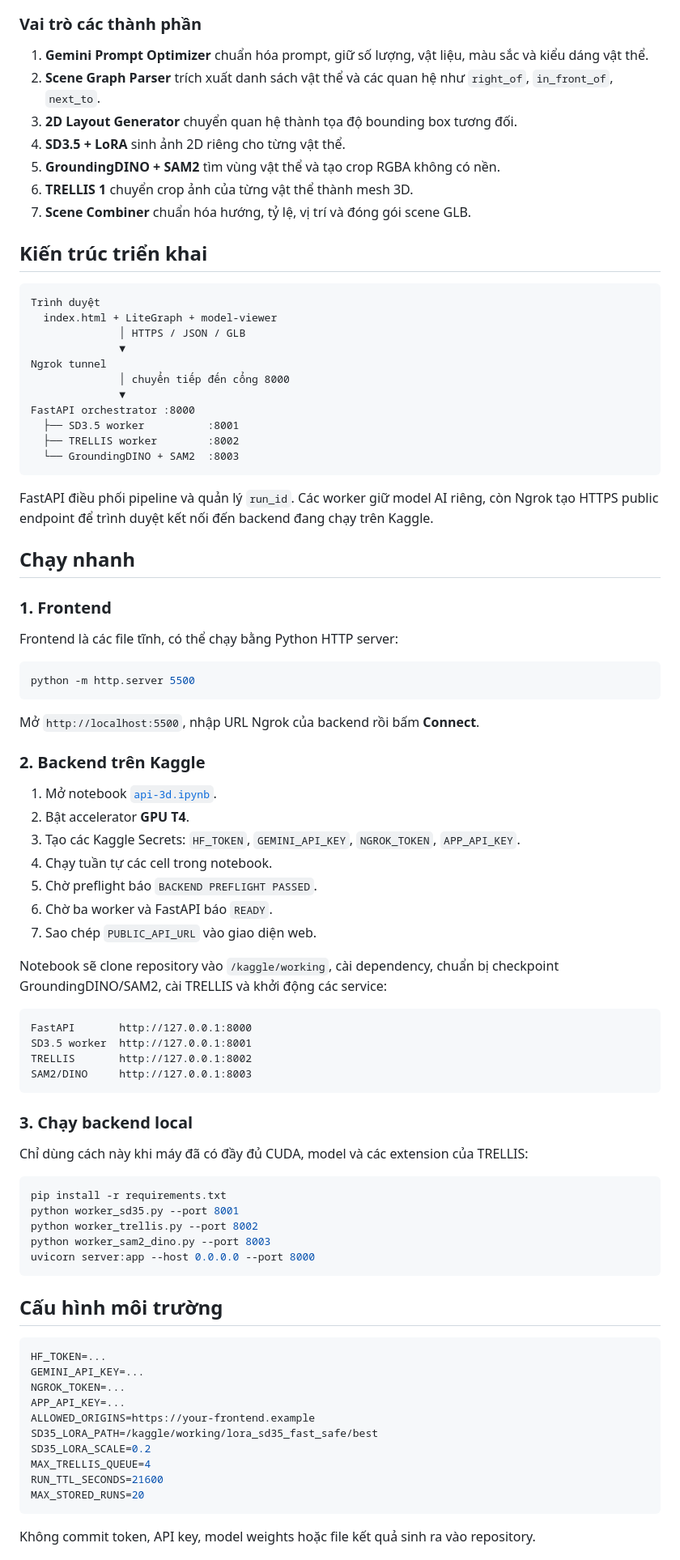
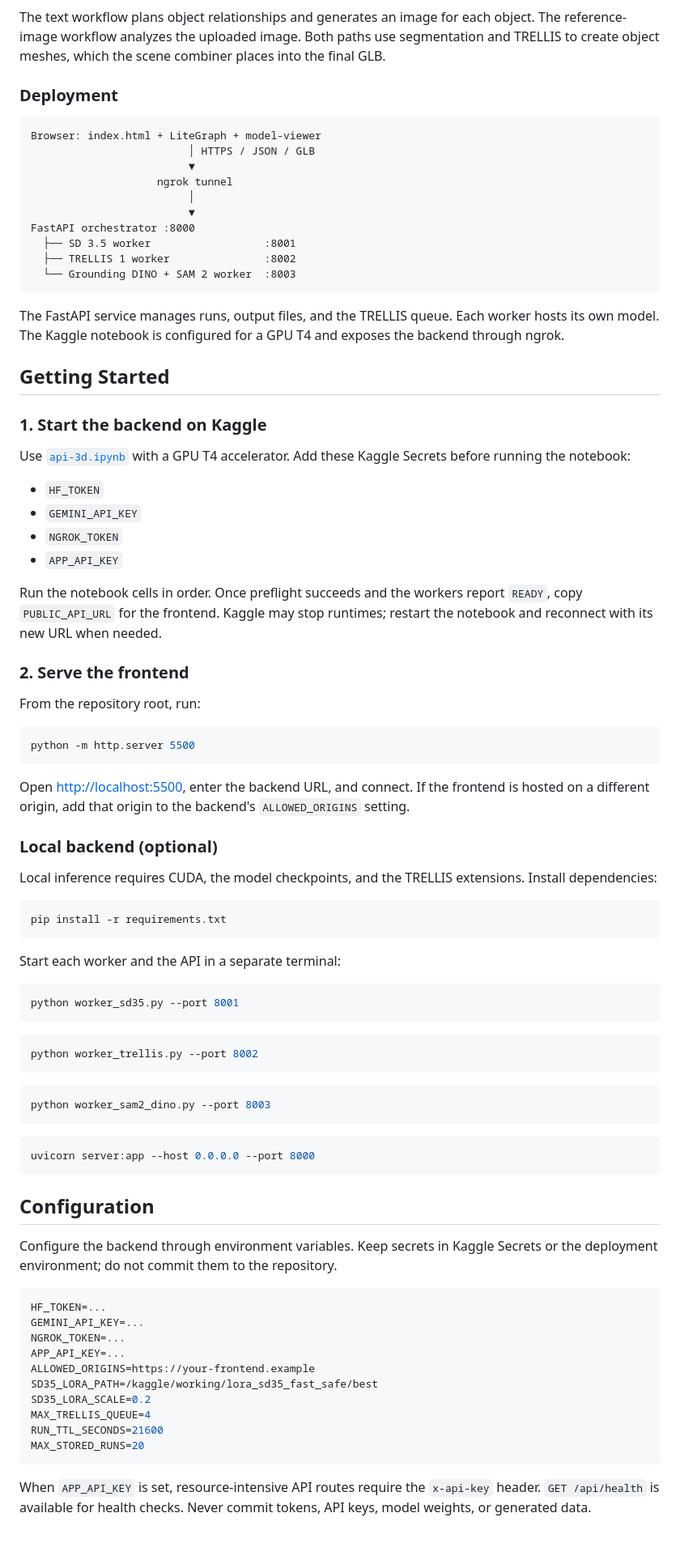
Before and after one commit to Tiens0710/DATN-3d, a Markdown page: README.md, the part around the change printed below. Shown: that part at 81% size. Drawn GitHub-style.

````diff
--- a/README.md
+++ b/README.md
@@ -43,77 +49,76 @@ flowchart LR
 ```
 
-### Vai trò các thành phần
+The text workflow plans object relationships and generates an image for each object. The reference-image workflow analyzes the uploaded image. Both paths use segmentation and TRELLIS to create object meshes, which the scene combiner places into the final GLB.
 
-1. **Gemini Prompt Optimizer** chuẩn hóa prompt, giữ số lượng, vật liệu, màu sắc và kiểu dáng vật thể.
-2. **Scene Graph Parser** trích xuất danh sách vật thể và các quan hệ như `right_of`, `in_front_of`, `next_to`.
-3. **2D Layout Generator** chuyển quan hệ thành tọa độ bounding box tương đối.
-4. **SD3.5 + LoRA** sinh ảnh 2D riêng cho từng vật thể.
-5. **GroundingDINO + SAM2** tìm vùng vật thể và tạo crop RGBA không có nền.
-6. **TRELLIS 1** chuyển crop ảnh của từng vật thể thành mesh 3D.
-7. **Scene Combiner** chuẩn hóa hướng, tỷ lệ, vị trí và đóng gói scene GLB.
-
-## Kiến trúc triển khai
+### Deployment
 
 ```text
-Trình duyệt
-  index.html + LiteGraph + model-viewer
-              │ HTTPS / JSON / GLB
-              ▼
-Ngrok tunnel
-              │ chuyển tiếp đến cổng 8000
-              ▼
+Browser: index.html + LiteGraph + model-viewer
+                         │ HTTPS / JSON / GLB
+                         ▼
+                    ngrok tunnel
+                         │
+                         ▼
 FastAPI orchestrator :8000
-  ├── SD3.5 worker          :8001
-  ├── TRELLIS worker        :8002
-  └── GroundingDINO + SAM2  :8003
+  ├── SD 3.5 worker                  :8001
+  ├── TRELLIS 1 worker               :8002
+  └── Grounding DINO + SAM 2 worker  :8003
 ```
 
-FastAPI điều phối pipeline và quản lý `run_id`. Các worker giữ model AI riêng, còn Ngrok tạo HTTPS public endpoint để trình duyệt kết nối đến backend đang chạy trên Kaggle.
+The FastAPI service manages runs, output files, and the TRELLIS queue. Each worker hosts its own model. The Kaggle notebook is configured for a GPU T4 and exposes the backend through ngrok.
 
-## Chạy nhanh
+## Getting Started
 
-### 1. Frontend
+### 1. Start the backend on Kaggle
 
-Frontend là các file tĩnh, có thể chạy bằng Python HTTP server:
+Use [`api-3d.ipynb`](api-3d.ipynb) with a GPU T4 accelerator. Add these Kaggle Secrets before running the notebook:
+
+- `HF_TOKEN`
+- `GEMINI_API_KEY`
+- `NGROK_TOKEN`
+- `APP_API_KEY`
+
+Run the notebook cells in order. Once preflight succeeds and the workers report `READY`, copy `PUBLIC_API_URL` for the frontend. Kaggle may stop runtimes; restart the notebook and reconnect with its new URL when needed.
+
+### 2. Serve the frontend
+
+From the repository root, run:
 
 ```bash
 python -m http.server 5500
 ```
 
-Mở `http://localhost:5500`, nhập URL Ngrok của backend rồi bấm **Connect**.
+Open <http://localhost:5500>, enter the backend URL, and connect. If the frontend is hosted on a different origin, add that origin to the backend's `ALLOWED_ORIGINS` setting.
 
-### 2. Backend trên Kaggle
+### Local backend (optional)
 
-1. Mở notebook [`api-3d.ipynb`](api-3d.ipynb).
-2. Bật accelerator **GPU T4**.
-3. Tạo các Kaggle Secrets: `HF_TOKEN`, `GEMINI_API_KEY`, `NGROK_TOKEN`, `APP_API_KEY`.
-4. Chạy tuần tự các cell trong notebook.
-5. Chờ preflight báo `BACKEND PREFLIGHT PASSED`.
-6. Chờ ba worker và FastAPI báo `READY`.
-7. Sao chép `PUBLIC_API_URL` vào giao diện web.
-
-Notebook sẽ clone repository vào `/kaggle/working`, cài dependency, chuẩn bị checkpoint GroundingDINO/SAM2, cài TRELLIS và khởi động các service:
-
-```text
-FastAPI       http://127.0.0.1:8000
-SD3.5 worker  http://127.0.0.1:8001
-TRELLIS       http://127.0.0.1:8002
-SAM2/DINO     http://127.0.0.1:8003
-```
-
-### 3. Chạy backend local
-
-Chỉ dùng cách này khi máy đã có đầy đủ CUDA, model và các extension của TRELLIS:
+Local inference requires CUDA, the model checkpoints, and the TRELLIS extensions. Install dependencies:
 
 ```bash
 pip install -r requirements.txt
+```
+
+Start each worker and the API in a separate terminal:
+
+```bash
 python worker_sd35.py --port 8001
+```
+
+```bash
 python worker_trellis.py --port 8002
+```
+
+```bash
 python worker_sam2_dino.py --port 8003
+```
+
+```bash
 uvicorn server:app --host 0.0.0.0 --port 8000
 ```
 
-## Cấu hình môi trường
+## Configuration
+
+Configure the backend through environment variables. Keep secrets in Kaggle Secrets or the deployment environment; do not commit them to the repository.
 
 ```env
 HF_TOKEN=...
@@ -128,5 +133,5 @@ RUN_TTL_SECONDS=21600
 MAX_STORED_RUNS=20
 ```
 
-Không commit token, API key, model weights hoặc file kết quả sinh ra vào repository.
+When `APP_API_KEY` is set, resource-intensive API routes require the `x-api-key` header. `GET /api/health` is available for health checks. Never commit tokens, API keys, model weights, or generated data.
 
````
Also changed, not shown: other parts of README.md (+79 -85 lines), docs/images/demo-model-3d.png (added), docs/images/demo-scene-3d.png (added), docs/images/demo-workflow.png (added).
